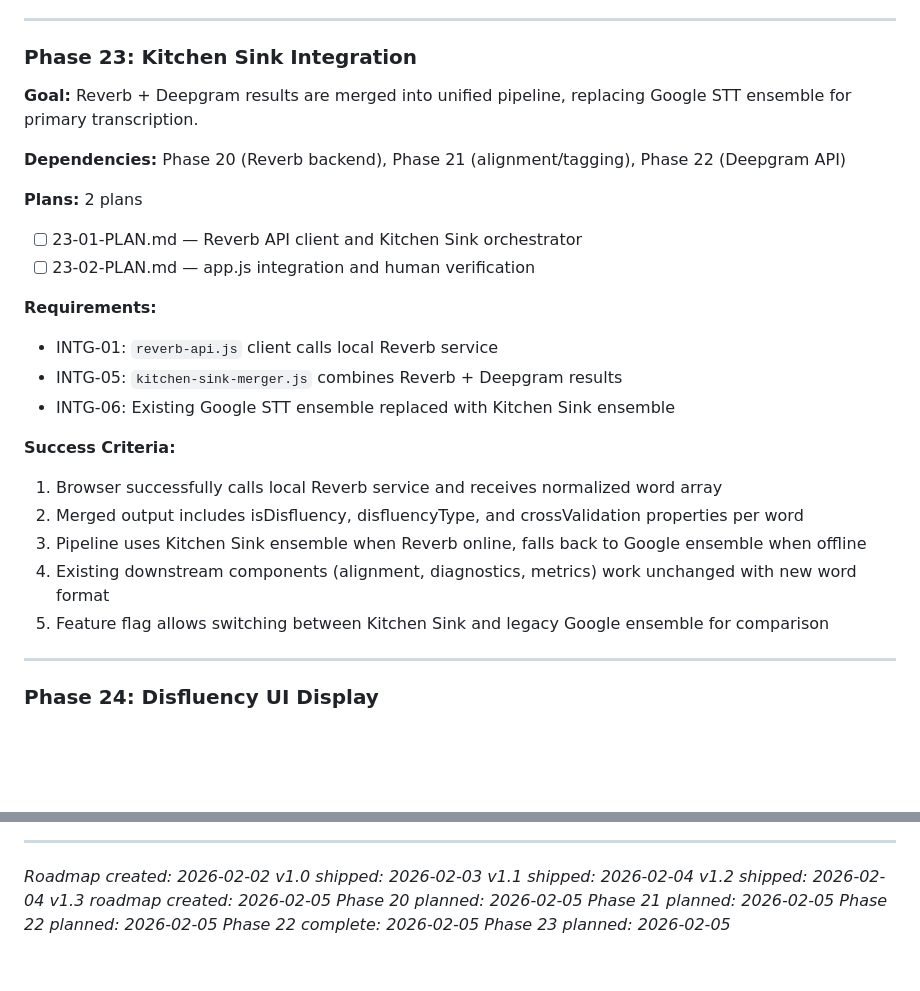
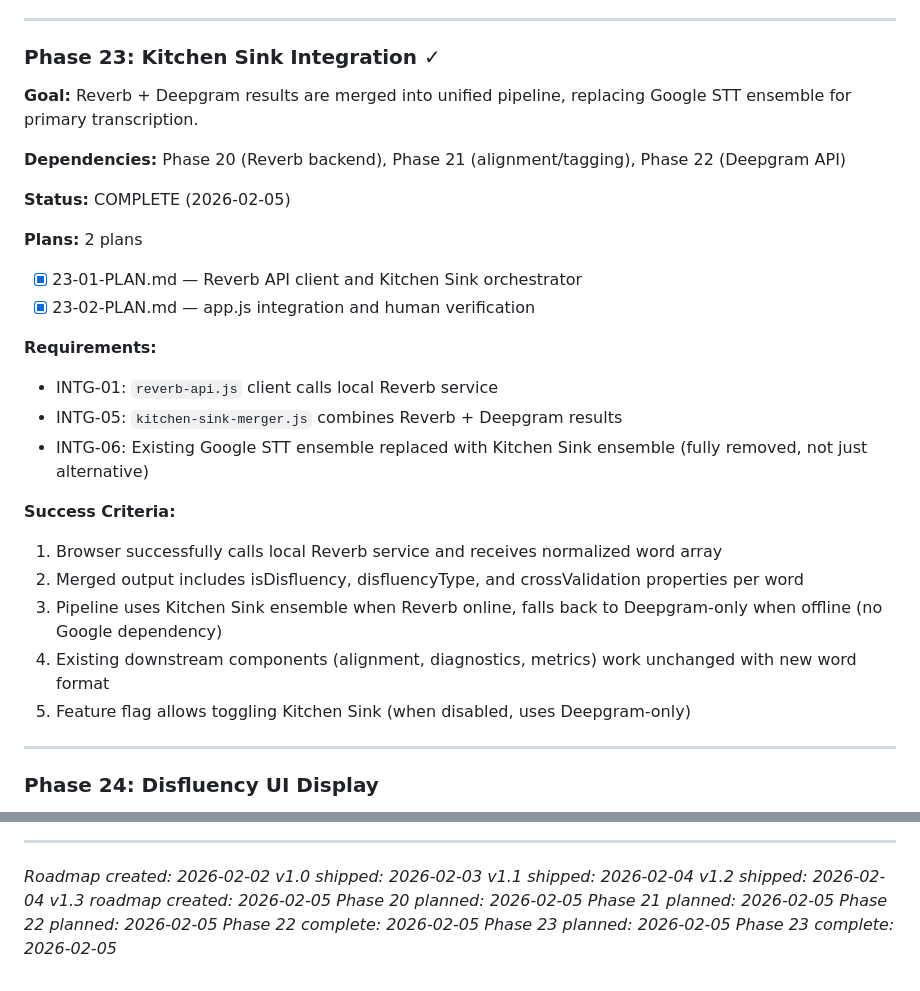
Before and after one commit to LBranigan/Pacer, a Markdown page: .planning/ROADMAP.md, 2 parts joined by grey strips. Drawn GitHub-style; blank space fills up the shorter version.

Commit message:
docs(23): complete Kitchen Sink Integration phase
- Phase 23 verified: 6/6 must-haves passed
- Google STT fully removed from pipeline
- Fallback chain: Kitchen Sink → Deepgram-only → Error
- All requirements (INTG-01, INTG-05, INTG-06) complete

Key deliverables:
- js/reverb-api.js - Reverb HTTP client
- js/kitchen-sink-merger.js - Kitchen Sink orchestrator
- js/app.js - Pipeline integration

Co-Authored-By: Claude Opus 4.5 <noreply@anthropic.com>

```diff
--- a/.planning/ROADMAP.md
+++ b/.planning/ROADMAP.md
@@ -133,27 +133,29 @@ Replace Google STT ensemble with Reverb ASR for model-level disfluency detection
 
 ---
 
-### Phase 23: Kitchen Sink Integration
+### Phase 23: Kitchen Sink Integration ✓
 
 **Goal:** Reverb + Deepgram results are merged into unified pipeline, replacing Google STT ensemble for primary transcription.
 
 **Dependencies:** Phase 20 (Reverb backend), Phase 21 (alignment/tagging), Phase 22 (Deepgram API)
 
+**Status:** COMPLETE (2026-02-05)
+
 **Plans:** 2 plans
-- [ ] 23-01-PLAN.md — Reverb API client and Kitchen Sink orchestrator
-- [ ] 23-02-PLAN.md — app.js integration and human verification
+- [x] 23-01-PLAN.md — Reverb API client and Kitchen Sink orchestrator
+- [x] 23-02-PLAN.md — app.js integration and human verification
 
 **Requirements:**
 - INTG-01: `reverb-api.js` client calls local Reverb service
 - INTG-05: `kitchen-sink-merger.js` combines Reverb + Deepgram results
-- INTG-06: Existing Google STT ensemble replaced with Kitchen Sink ensemble
+- INTG-06: Existing Google STT ensemble replaced with Kitchen Sink ensemble (fully removed, not just alternative)
 
 **Success Criteria:**
 1. Browser successfully calls local Reverb service and receives normalized word array
 2. Merged output includes isDisfluency, disfluencyType, and crossValidation properties per word
-3. Pipeline uses Kitchen Sink ensemble when Reverb online, falls back to Google ensemble when offline
+3. Pipeline uses Kitchen Sink ensemble when Reverb online, falls back to Deepgram-only when offline (no Google dependency)
 4. Existing downstream components (alignment, diagnostics, metrics) work unchanged with new word format
-5. Feature flag allows switching between Kitchen Sink and legacy Google ensemble for comparison
+5. Feature flag allows toggling Kitchen Sink (when disabled, uses Deepgram-only)
 
 ---
 
@@ -214,3 +216,4 @@ Phases 20, 21, 22 can execute in parallel. Phase 23 depends on all three. Phase
 *Phase 22 planned: 2026-02-05*
 *Phase 22 complete: 2026-02-05*
 *Phase 23 planned: 2026-02-05*
+*Phase 23 complete: 2026-02-05*
```
Also changed, not shown: .planning/STATE.md (+5 -4 lines), 1 other file.
